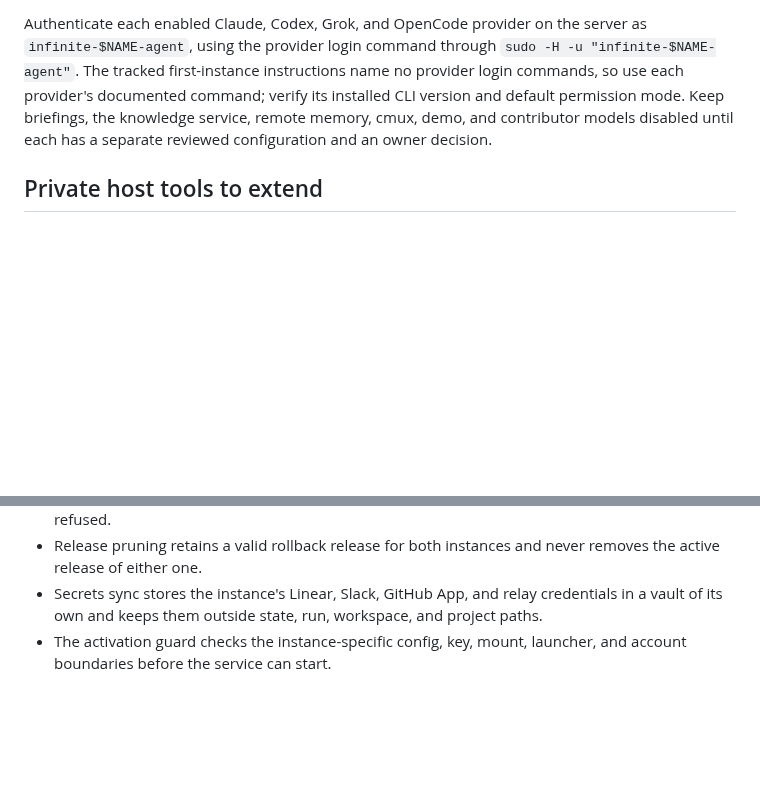
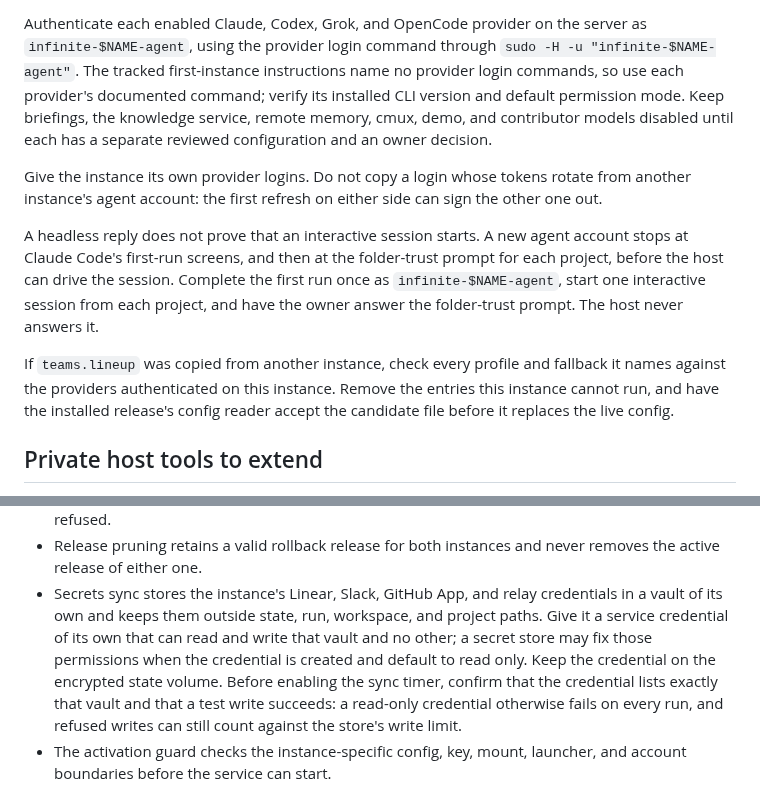
Before and after one commit to jdubpark/infinite, a Markdown page: deploy/ubuntu/instances.md, 2 parts joined by grey strips. GitHub-like rendering; blank space fills up the shorter version.

Commit message:
docs: add provider first-run, lineup, and secrets-sync write checks to the instance runbook (INF-212)

```diff
--- a/deploy/ubuntu/instances.md
+++ b/deploy/ubuntu/instances.md
@@ -402,6 +402,22 @@ the knowledge service, remote memory, cmux, demo, and contributor models
 disabled until each has a separate reviewed configuration and an owner
 decision.
 
+Give the instance its own provider logins. Do not copy a login whose tokens
+rotate from another instance's agent account: the first refresh on either
+side can sign the other one out.
+
+A headless reply does not prove that an interactive session starts. A new
+agent account stops at Claude Code's first-run screens, and then at the
+folder-trust prompt for each project, before the host can drive the session.
+Complete the first run once as `infinite-$NAME-agent`, start one interactive
+session from each project, and have the owner answer the folder-trust prompt.
+The host never answers it.
+
+If `teams.lineup` was copied from another instance, check every profile and
+fallback it names against the providers authenticated on this instance. Remove
+the entries this instance cannot run, and have the installed release's config
+reader accept the candidate file before it replaces the live config.
+
 ## Private host tools to extend
 
 These tools belong to the private deployment and are not shipped here. Extend
@@ -423,7 +439,13 @@ them to support the second instance before activation:
   never removes the active release of either one.
 - Secrets sync stores the instance's Linear, Slack, GitHub App, and relay
   credentials in a vault of its own and keeps them outside state, run,
-  workspace, and project paths.
+  workspace, and project paths. Give it a service credential of its own that
+  can read and write that vault and no other; a secret store may fix those
+  permissions when the credential is created and default to read only. Keep
+  the credential on the encrypted state volume. Before enabling the sync
+  timer, confirm that the credential lists exactly that vault and that a test
+  write succeeds: a read-only credential otherwise fails on every run, and
+  refused writes can still count against the store's write limit.
 - The activation guard checks the instance-specific config, key, mount,
   launcher, and account boundaries before the service can start.
 
```
